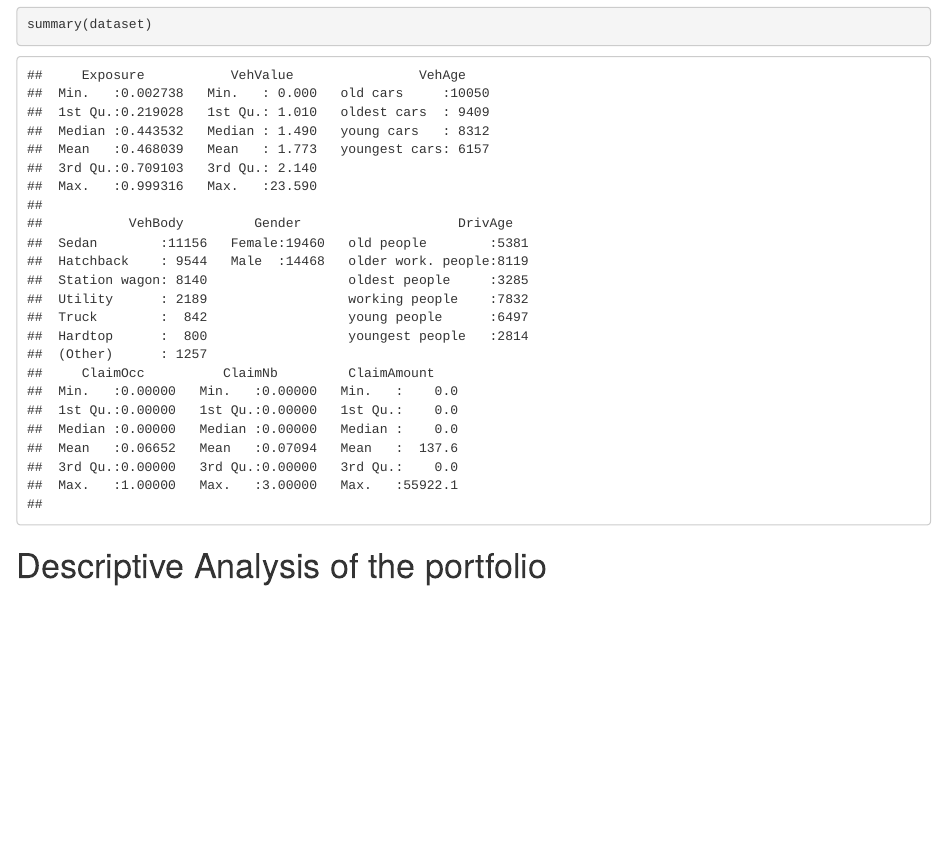
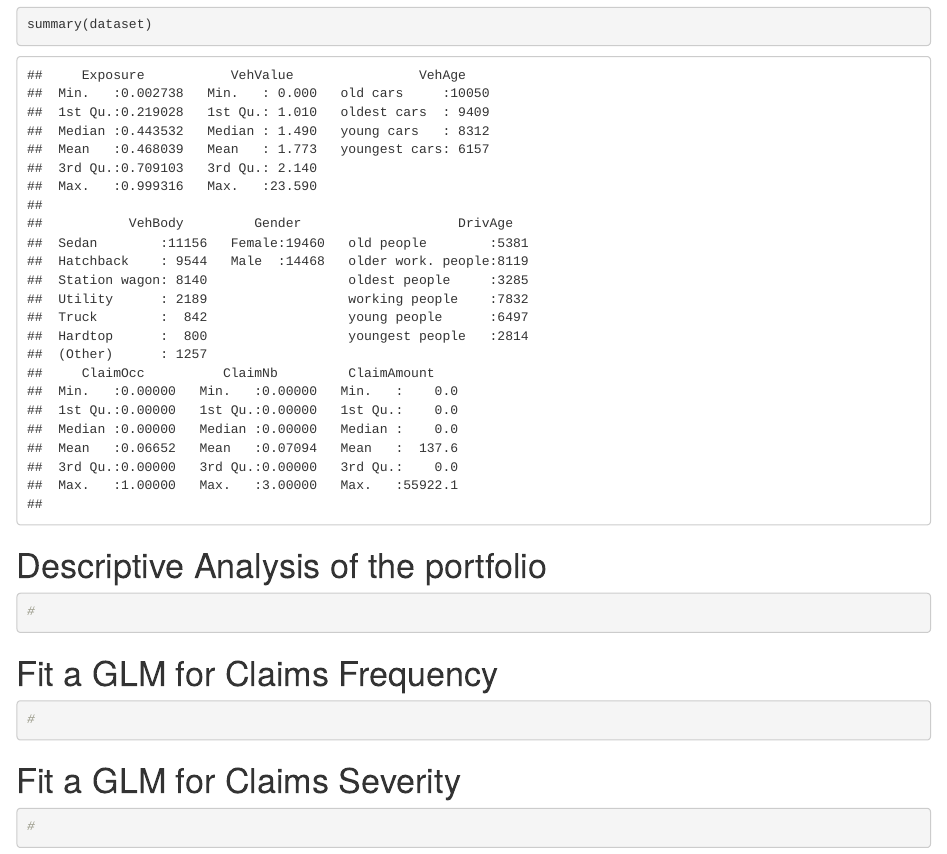
Before and after one commit to JSchelldorfer/Intro2R, an R Markdown document (4_exercise/exercise.Rmd): the page in a window 1100 px wide, from 1560 px down. The pictures show the output file 4_exercise/exercise.html that the author committed with the source, opened offline.

Commit message:
Add files via upload

````diff
--- a/4_exercise/exercise.Rmd
+++ b/4_exercise/exercise.Rmd
@@ -65,3 +65,15 @@ summary(dataset)
 ```
 
 # Descriptive Analysis of the portfolio
+```{r, tidy=TRUE}
+#
+```
+
+# Fit a GLM for Claims Frequency
+```{r, tidy=TRUE}
+#
+```
+# Fit a GLM for Claims Severity
+```{r, tidy=TRUE}
+#
+```
````
Also changed, not shown: 4_exercise/exercise.html, 4_exercise/exercise.md.
